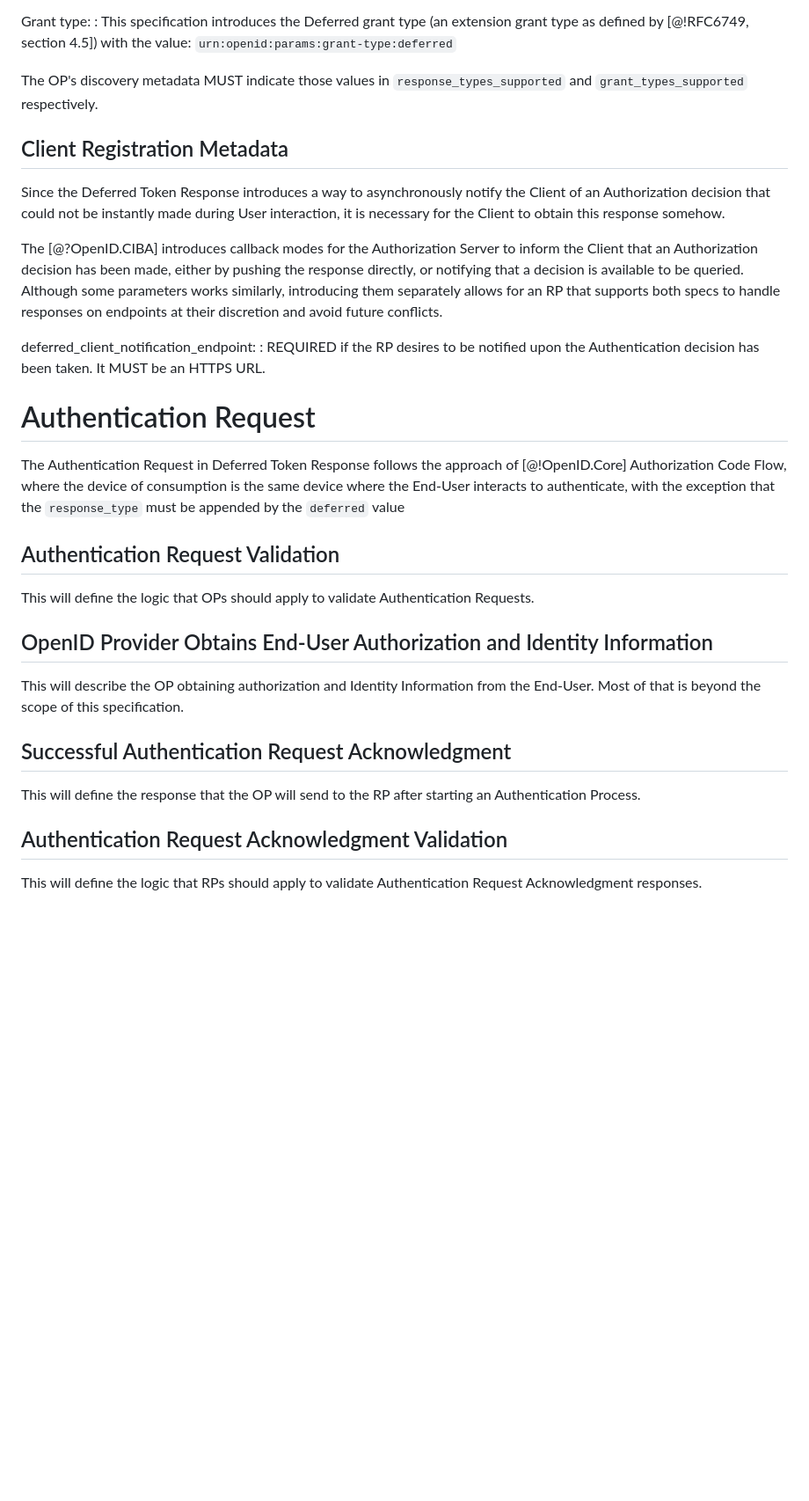
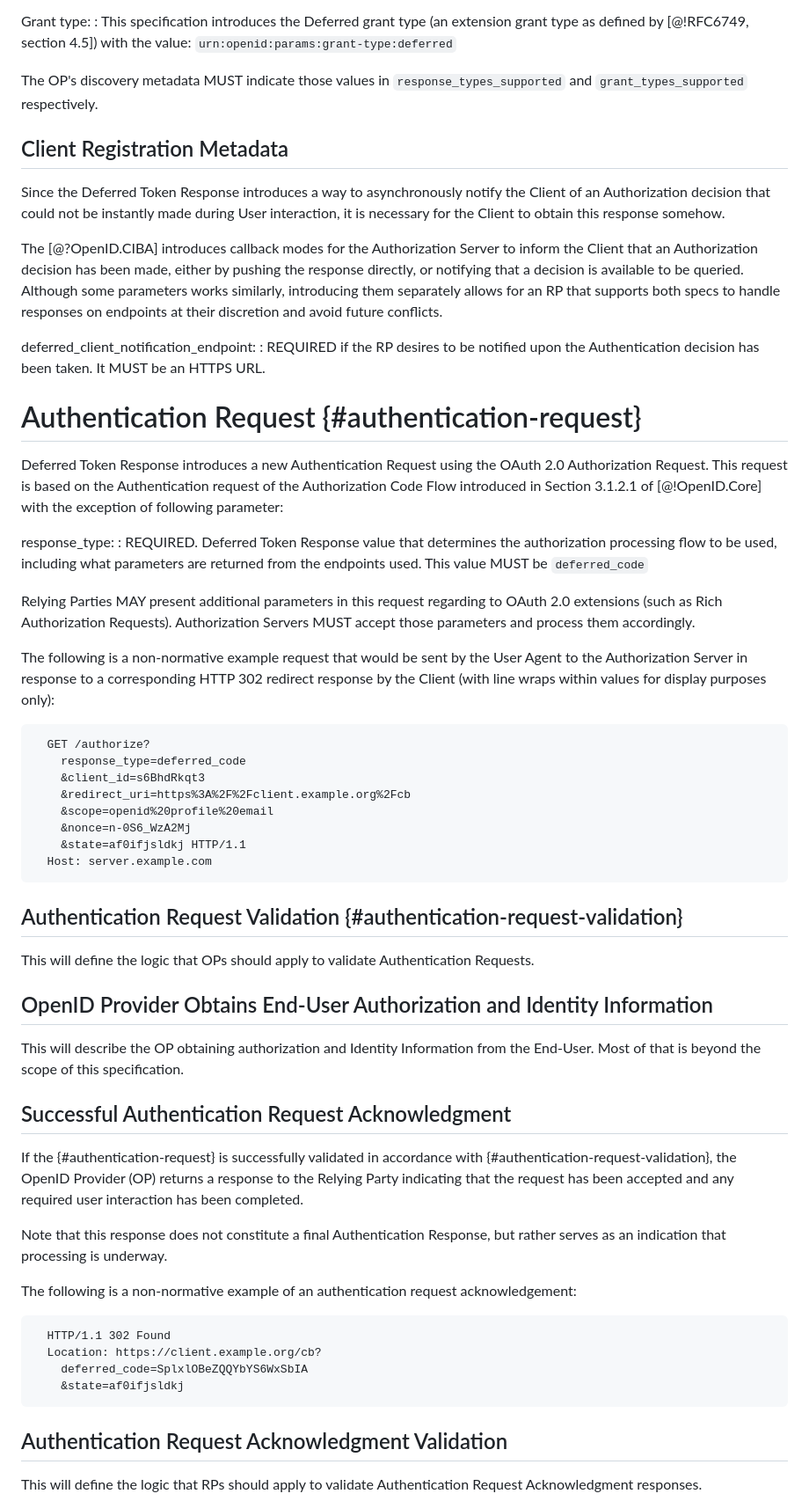
Before and after one commit to gniero/oidc-dtr-resources, a Markdown page: openid-deferred-token-response-1_0.md, the part around the change. Shown at 88% size. Rendered like a GitHub page; blank space fills up the shorter version.

Commit message:
adds authentication request and acknowledgement response examples

````diff
--- a/openid-deferred-token-response-1_0.md
+++ b/openid-deferred-token-response-1_0.md
@@ -102,6 +102,7 @@ Grant type:
 : This specification introduces the Deferred grant type (an extension grant type as defined by [@!RFC6749, section 4.5]) with the value: `urn:openid:params:grant-type:deferred`
 
 The OP's discovery metadata MUST indicate those values in `response_types_supported` and `grant_types_supported` respectively.
+
 ## Client Registration Metadata
 
 Since the Deferred Token Response introduces a way to asynchronously notify the Client of an Authorization decision that could not be instantly made during User interaction, it is necessary for the Client to obtain this response somehow.
@@ -113,11 +114,30 @@ deferred_client_notification_endpoint:
 : REQUIRED if the RP desires to be notified upon the Authentication decision has been taken. It MUST be an HTTPS URL.
 
 
-# Authentication Request
+# Authentication Request {#authentication-request}
 
-The Authentication Request in Deferred Token Response follows the approach of [@!OpenID.Core] Authorization Code Flow, where the device of consumption is the same device where the End-User interacts to authenticate, with the exception that the `response_type` must be appended by the `deferred` value
+Deferred Token Response introduces a new Authentication Request using the OAuth 2.0 Authorization Request. This request is based on the Authentication request of the Authorization Code Flow introduced in Section 3.1.2.1 of [@!OpenID.Core] with the exception of following parameter:
 
-## Authentication Request Validation
+response_type:
+: REQUIRED. Deferred Token Response value that determines the authorization processing flow to be used, including what parameters are returned from the endpoints used. This value MUST be `deferred_code`
+
+Relying Parties MAY present additional parameters in this request regarding to OAuth 2.0 extensions (such as Rich Authorization Requests).
+Authorization Servers MUST accept those parameters and process them accordingly.
+
+The following is a non-normative example request that would be sent by the User Agent to the Authorization Server in response to a corresponding HTTP 302 redirect response by the Client (with line wraps within values for display purposes only):
+
+```
+  GET /authorize?
+    response_type=deferred_code
+    &client_id=s6BhdRkqt3
+    &redirect_uri=https%3A%2F%2Fclient.example.org%2Fcb
+    &scope=openid%20profile%20email
+    &nonce=n-0S6_WzA2Mj
+    &state=af0ifjsldkj HTTP/1.1
+  Host: server.example.com
+```
+
+## Authentication Request Validation {#authentication-request-validation}
 
 This will define the logic that OPs should apply to validate Authentication Requests.
 
@@ -128,7 +148,18 @@ Most of that is beyond the scope of this specification.
 
 ## Successful Authentication Request Acknowledgment
 
-This will define the response that the OP will send to the RP after starting an Authentication Process.
+If the {#authentication-request} is successfully validated in accordance with {#authentication-request-validation}, the OpenID Provider (OP) returns a response to the Relying Party indicating that the request has been accepted and any required user interaction has been completed.
+
+Note that this response does not constitute a final Authentication Response, but rather serves as an indication that processing is underway.
+
+The following is a non-normative example of an authentication request acknowledgement:
+
+```
+  HTTP/1.1 302 Found
+  Location: https://client.example.org/cb?
+    deferred_code=SplxlOBeZQQYbYS6WxSbIA
+    &state=af0ifjsldkj
+```
 
 ## Authentication Request Acknowledgment Validation
 
````
